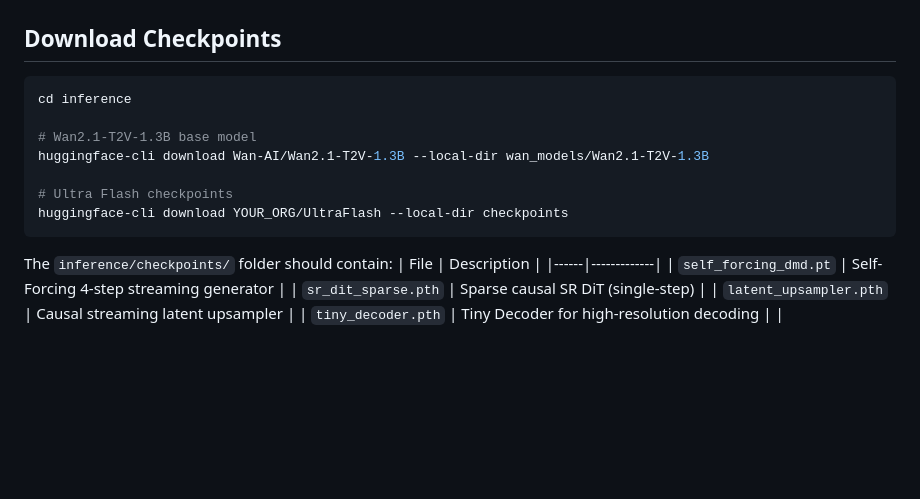
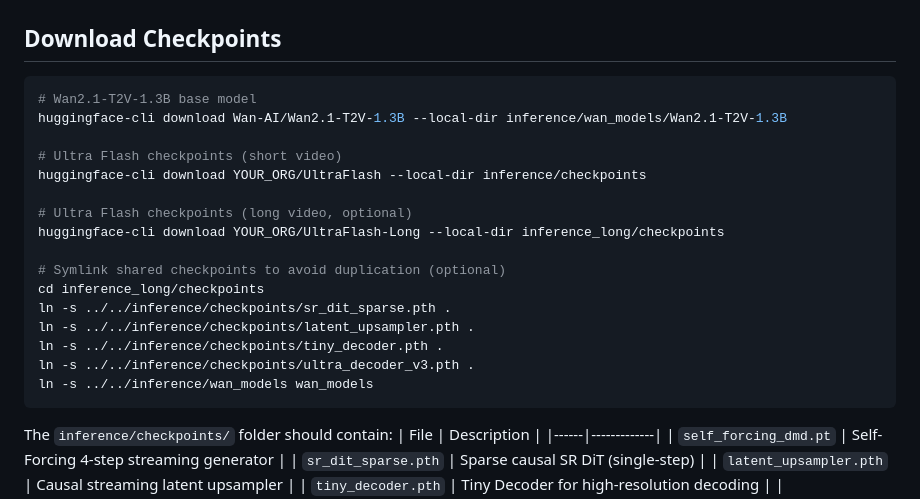
Before and after one commit to xin1u/UltraFlash, a Markdown page: README.md, the part around the change. Drawn GitHub-style; blank space fills up the shorter version.

````diff
--- a/README.md
+++ b/README.md
@@ -55,13 +55,22 @@ python setup.py develop
 ## Download Checkpoints
 
 ```bash
-cd inference
+# Wan2.1-T2V-1.3B base model
+huggingface-cli download Wan-AI/Wan2.1-T2V-1.3B --local-dir inference/wan_models/Wan2.1-T2V-1.3B
 
-# Wan2.1-T2V-1.3B base model
-huggingface-cli download Wan-AI/Wan2.1-T2V-1.3B --local-dir wan_models/Wan2.1-T2V-1.3B
+# Ultra Flash checkpoints (short video)
+huggingface-cli download YOUR_ORG/UltraFlash --local-dir inference/checkpoints
 
-# Ultra Flash checkpoints
-huggingface-cli download YOUR_ORG/UltraFlash --local-dir checkpoints
+# Ultra Flash checkpoints (long video, optional)
+huggingface-cli download YOUR_ORG/UltraFlash-Long --local-dir inference_long/checkpoints
+
+# Symlink shared checkpoints to avoid duplication (optional)
+cd inference_long/checkpoints
+ln -s ../../inference/checkpoints/sr_dit_sparse.pth .
+ln -s ../../inference/checkpoints/latent_upsampler.pth .
+ln -s ../../inference/checkpoints/tiny_decoder.pth .
+ln -s ../../inference/checkpoints/ultra_decoder_v3.pth .
+ln -s ../../inference/wan_models wan_models
 ```
 
 The `inference/checkpoints/` folder should contain:
````
